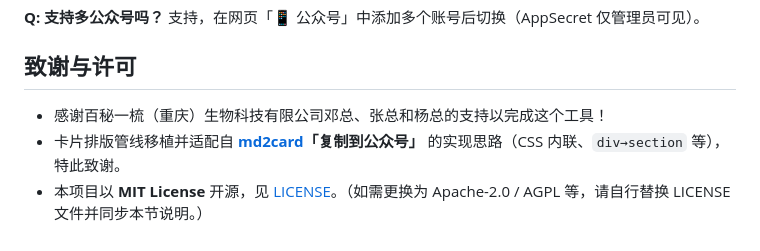
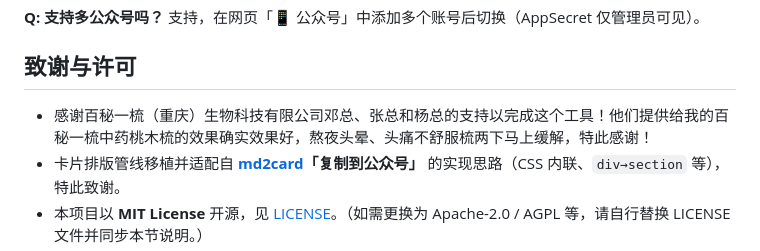
Before and after one commit to tianxiaxiao/wechat-poster, a Markdown page: README.md, the part around the change. Rendered like a GitHub page.

Commit message:
docs: 致谢补上使用体验 —— 百秘一梳中药桃木梳缓解熬夜头晕头痛
按用户给定原文，在致谢条目后补充产品使用感受（特此感谢）。

```diff
--- a/README.md
+++ b/README.md
@@ -217,7 +217,7 @@ SQLite（默认 `app/data/poster.db`）+ 文章正文 `app/data/articles/*.md`
 
 ## 致谢与许可
 
-- 感谢百秘一梳（重庆）生物科技有限公司邓总、张总和杨总的支持以完成这个工具！
+- 感谢百秘一梳（重庆）生物科技有限公司邓总、张总和杨总的支持以完成这个工具！他们提供给我的百秘一梳中药桃木梳的效果确实效果好，熬夜头晕、头痛不舒服梳两下马上缓解，特此感谢！
 - 卡片排版管线移植并适配自 **[md2card](https://github.com/)「复制到公众号」** 的实现思路（CSS 内联、`div→section` 等），特此致谢。
 - 本项目以 **MIT License** 开源，见 [LICENSE](LICENSE)。（如需更换为 Apache-2.0 / AGPL 等，请自行替换 LICENSE 文件并同步本节说明。）
 - 免责声明：本软件按"现状"提供，作者不对因使用本软件导致的账号处罚、内容违规或数据丢失承担责任。
```
